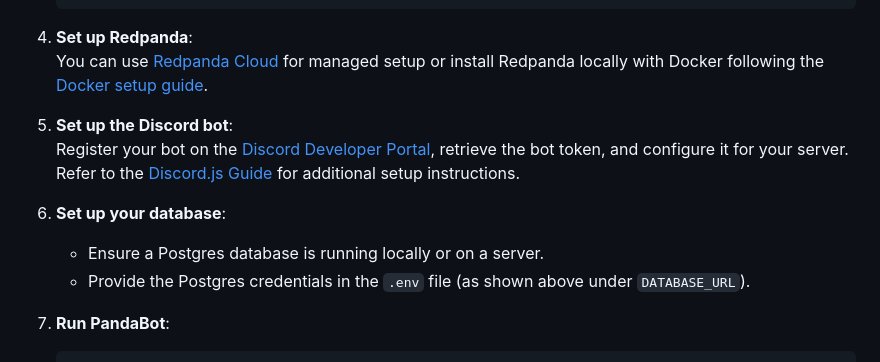
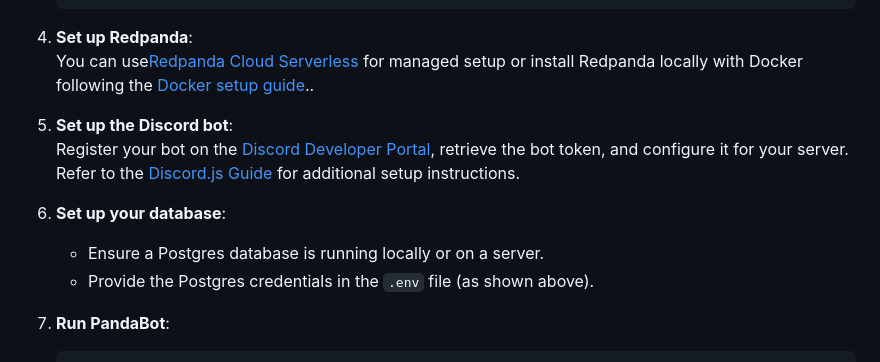
Before and after one commit to Yetu-1/PandaBot, a Markdown page: README.md, the part around the change. Drawn GitHub-style.

````diff
--- a/README.md
+++ b/README.md
@@ -80,14 +80,14 @@ To set up PandaBot:
    ```
 
 4. **Set up Redpanda**:
-   You can use [Redpanda Cloud](https://redpanda.com/cloud) for managed setup or install Redpanda locally with Docker following the [Docker setup guide](https://docs.redpanda.com/docs/get-started/quick-start-docker/).
+   You can use[Redpanda Cloud Serverless](https://www.redpanda.com/redpanda-cloud/serverless) for managed setup or install Redpanda locally with Docker following the [Docker setup guide](https://docs.redpanda.com/current/get-started/quick-start/)..
 
 5. **Set up the Discord bot**:
    Register your bot on the [Discord Developer Portal](https://discord.com/developers/applications), retrieve the bot token, and configure it for your server. Refer to the [Discord.js Guide](https://discordjs.guide/) for additional setup instructions.
 
 6. **Set up your database**:
    - Ensure a Postgres database is running locally or on a server.
-   - Provide the Postgres credentials in the `.env` file (as shown above under `DATABASE_URL`).
+   - Provide the Postgres credentials in the `.env` file (as shown above).
 
 7. **Run PandaBot**:
    ```sh
````
